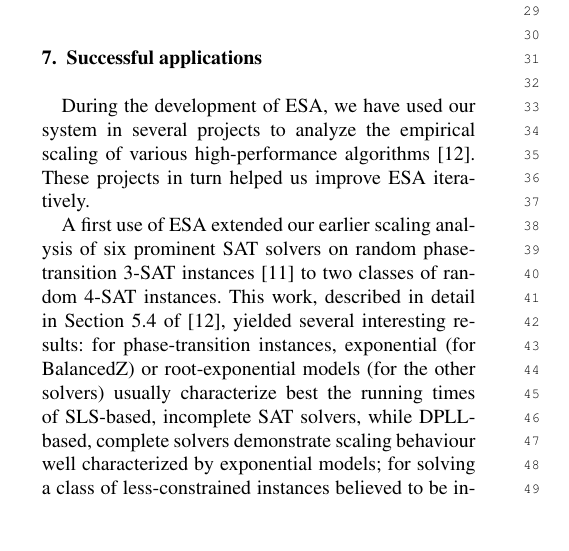
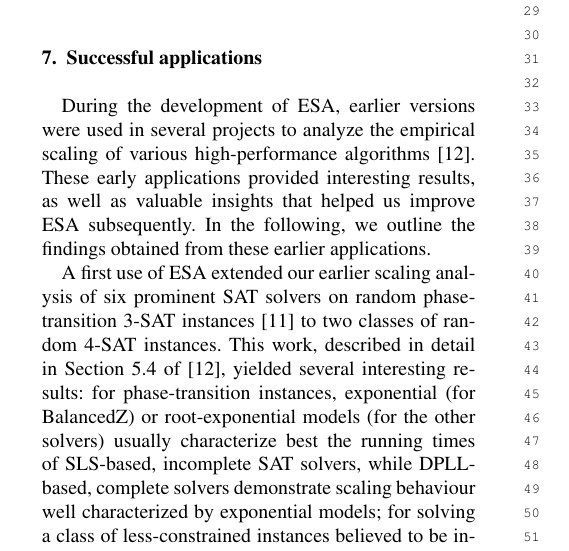
Before and after one commit to YashaPushak/ESA-v1.1-Paper, a LaTeX document (ESA.tex): part of one column of page 11 of 15, cut so that both start at the same text, the shorter picture padded with empty space. Compiled offline with pdfLaTeX; a missing font is replaced by an installed copy or a similar font.

Commit message:
HH snapshot

```diff
--- a/ESA.tex
+++ b/ESA.tex
@@ -594,7 +594,9 @@ Unfortunately, the Levenberg-Mardquart algorithm was still unable to successfull
 \section{Successful applications}
 \label{sec:Successful Applications}
 
-During the development of ESA, we have used our system in several projects to analyze the empirical scaling of various high-performance algorithms \cite{Mu15}. These projects in turn helped us improve ESA iteratively.
+During the development of ESA, earlier versions were used in several projects to analyze the empirical scaling of various high-performance algorithms \cite{Mu15}. These early applications provided interesting results, as well as valuable insights that helped us improve ESA subsequently.
+%HH: I added the following, but this doesn't quite set the stage for what follows. Please modify / amend this to make it clear what we summarise in the following and why (e.g., why don't we outline the first, published applications?) - TODO
+In the following, we outline the findings obtained from these earlier applications.
 
 A first use of ESA extended our earlier scaling analysis of six prominent SAT solvers on random phase-transition 3-SAT instances \cite{MuHoo15} to two classes of random 4-SAT instances. This work, described in detail in Section~5.4 of \cite{Mu15}, yielded several interesting results: for phase-transition instances, exponential (for BalancedZ) or root-exponential models (for the other solvers) usually characterize best the running times of SLS-based, incomplete SAT solvers, while DPLL-based, complete solvers demonstrate scaling behaviour well characterized by exponential models; for solving a class of less-constrained instances believed to be intrinsically challenging, we showed that WalkSAT/SKC and kcnfs, two widely studied SAT solvers, scale significantly better than on phase-transition random instances, in that a polynomial model best describes the observed performance scaling.
 
```
Also changed, not shown: ESA.tex (5 more changed lines).
